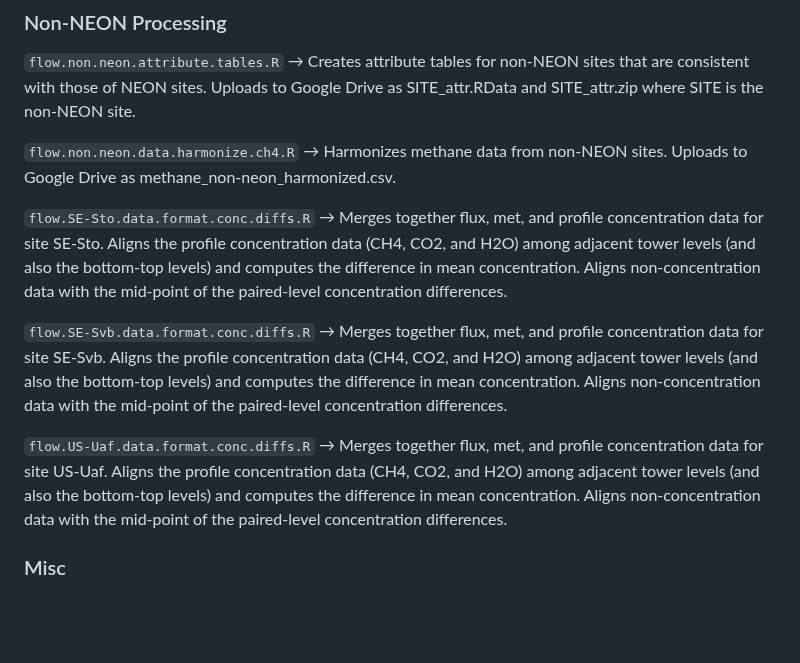
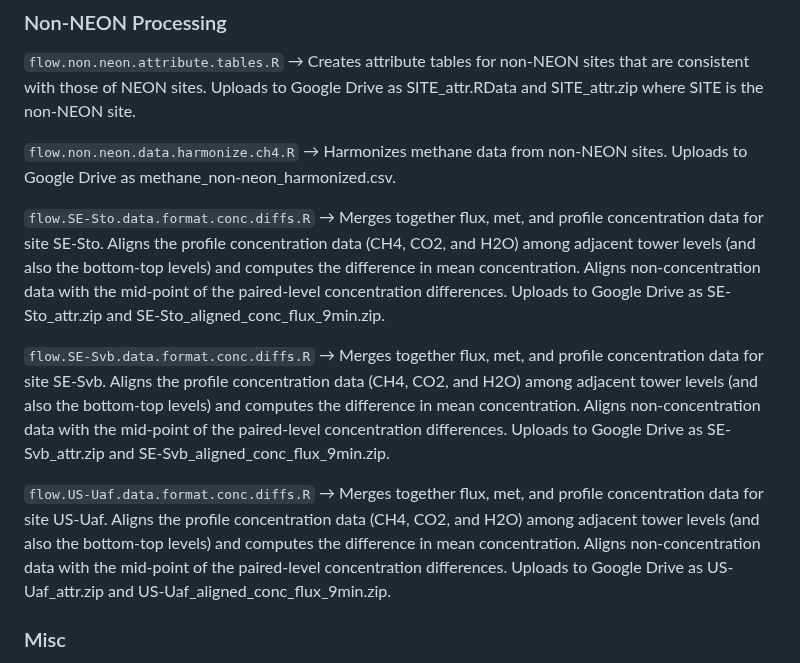
Before and after one commit to lter/lterwg-flux-gradient, a Markdown page: README.md, the part around the change. Rendered like a GitHub page; blank space fills up the shorter version.

Commit message:
docs: update README with more details on the non-NEON workflow scripts

```diff
--- a/README.md
+++ b/README.md
@@ -99,11 +99,11 @@ lterwg-flux-gradient/
 
 `flow.non.neon.data.harmonize.ch4.R` → Harmonizes methane data from non-NEON sites. Uploads to Google Drive as methane_non-neon_harmonized.csv.
 
-`flow.SE-Sto.data.format.conc.diffs.R` → Merges together flux, met, and profile concentration data for site SE-Sto. Aligns the profile concentration data (CH4, CO2, and H2O) among adjacent tower levels (and also the bottom-top levels) and computes the difference in mean concentration. Aligns non-concentration data with the mid-point of the paired-level concentration differences.
+`flow.SE-Sto.data.format.conc.diffs.R` → Merges together flux, met, and profile concentration data for site SE-Sto. Aligns the profile concentration data (CH4, CO2, and H2O) among adjacent tower levels (and also the bottom-top levels) and computes the difference in mean concentration. Aligns non-concentration data with the mid-point of the paired-level concentration differences. Uploads to Google Drive as SE-Sto_attr.zip and SE-Sto_aligned_conc_flux_9min.zip.
 
-`flow.SE-Svb.data.format.conc.diffs.R` → Merges together flux, met, and profile concentration data for site SE-Svb. Aligns the profile concentration data (CH4, CO2, and H2O) among adjacent tower levels (and also the bottom-top levels) and computes the difference in mean concentration. Aligns non-concentration data with the mid-point of the paired-level concentration differences.
+`flow.SE-Svb.data.format.conc.diffs.R` → Merges together flux, met, and profile concentration data for site SE-Svb. Aligns the profile concentration data (CH4, CO2, and H2O) among adjacent tower levels (and also the bottom-top levels) and computes the difference in mean concentration. Aligns non-concentration data with the mid-point of the paired-level concentration differences. Uploads to Google Drive as SE-Svb_attr.zip and SE-Svb_aligned_conc_flux_9min.zip.
 
-`flow.US-Uaf.data.format.conc.diffs.R` → Merges together flux, met, and profile concentration data for site US-Uaf. Aligns the profile concentration data (CH4, CO2, and H2O) among adjacent tower levels (and also the bottom-top levels) and computes the difference in mean concentration. Aligns non-concentration data with the mid-point of the paired-level concentration differences.
+`flow.US-Uaf.data.format.conc.diffs.R` → Merges together flux, met, and profile concentration data for site US-Uaf. Aligns the profile concentration data (CH4, CO2, and H2O) among adjacent tower levels (and also the bottom-top levels) and computes the difference in mean concentration. Aligns non-concentration data with the mid-point of the paired-level concentration differences. Uploads to Google Drive as US-Uaf_attr.zip and US-Uaf_aligned_conc_flux_9min.zip.
 
 ### Misc
 
```
